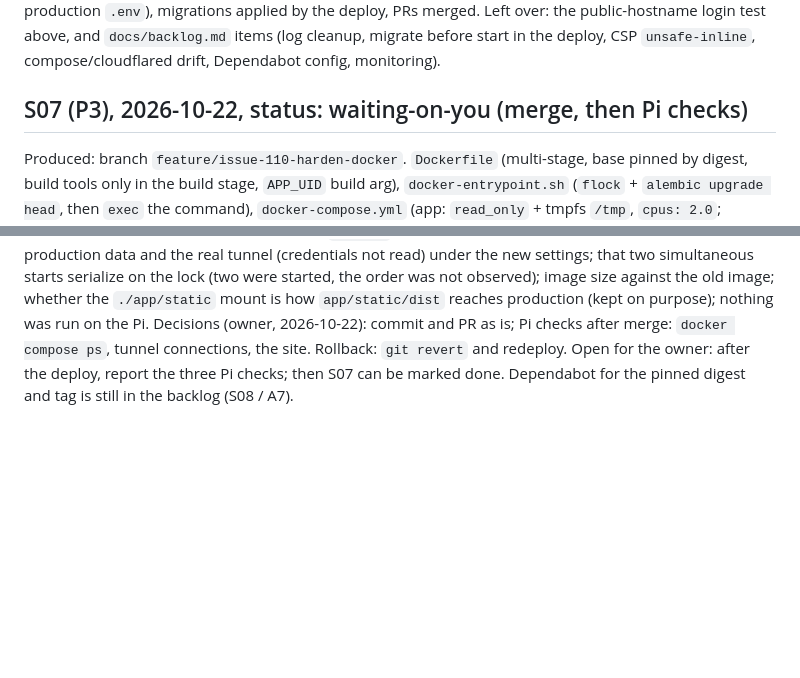
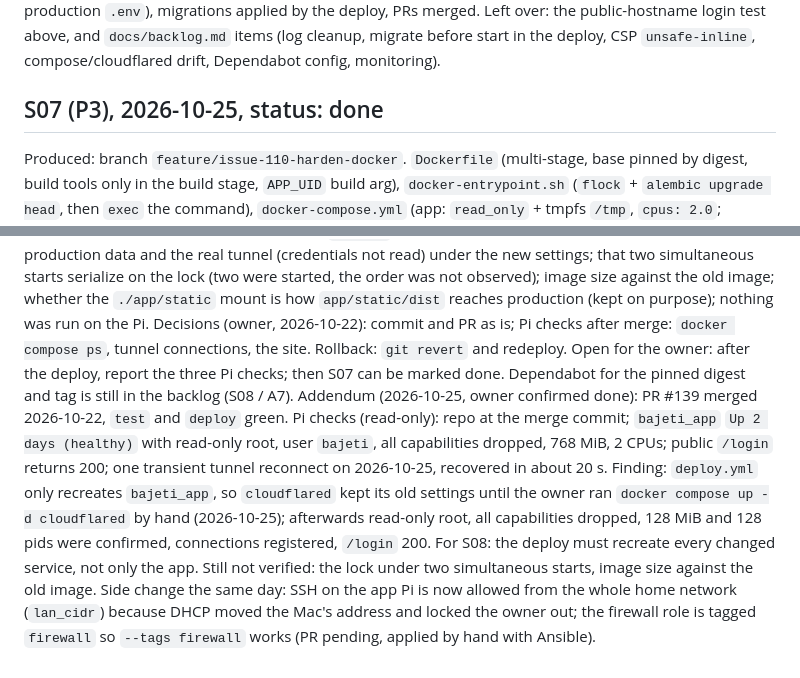
Before and after one commit to joshuamangi/bajeti, a Markdown page: docs/stages/HANDOFF.md, 2 parts joined by grey strips. Rendered like a GitHub page; blank space fills up the shorter version.

Commit message:
Mark S07 done and record the Pi checks
Co-Authored-By: Claude Sonnet 5.5 <noreply@anthropic.com>

```diff
--- a/docs/stages/HANDOFF.md
+++ b/docs/stages/HANDOFF.md
@@ -78,7 +78,7 @@ Cross-user test pattern for later stages: `tests/helpers.py::make_user(client)`
 For S11 (Targets): the owner's dev database is at two alembic heads and two untracked Targets migration files sit in `migrations/versions`. Before merging the Targets branch, change `down_revision` of `9b38fdc94e38` to the then-current single head, remove the untracked copies, and check `alembic heads` shows one head. Otherwise the deploy's `alembic upgrade head` fails.
 Owner steps done: secret set to 60 (seen in the production `.env`), migrations applied by the deploy, PRs merged. Left over: the public-hostname login test above, and `docs/backlog.md` items (log cleanup, migrate before start in the deploy, CSP `unsafe-inline`, compose/cloudflared drift, Dependabot config, monitoring).
 
-## S07 (P3), 2026-10-22, status: waiting-on-you (merge, then Pi checks)
+## S07 (P3), 2026-10-25, status: done
 
 Produced: branch `feature/issue-110-harden-docker`. `Dockerfile` (multi-stage, base pinned by digest, build tools only in the build stage, `APP_UID` build arg), `docker-entrypoint.sh` (`flock` + `alembic upgrade head`, then `exec` the command), `docker-compose.yml` (app: `read_only` + tmpfs `/tmp`, `cpus: 2.0`; cloudflared: pinned 2026.10.1 to match the Pi, `cap_drop: ALL`, `read_only`, tmpfs `/tmp`, 128 MB, 1 CPU, 128 pids), `makefile` (`prune` and `prune-dev` removed; `clean` no longer prunes volumes).
 Behaviour changes for S08 and S12: (1) the container migrates before it serves; a failed migration makes it exit and restart, so `deploy.yml`'s separate migrate step is now redundant and its fixed `sleep 10` can go; (2) `data/.migrate.lock` is created in the data folder; (3) the final image has no `sqlite3` CLI, compilers or headers; (4) the root filesystem is read-only, only `./data` and `/tmp` are writable; (5) the Ansible override still sets the cloudflared tag and limits and now only repeats the base file; (6) an empty data folder crash-loops (the migrations cannot build the schema from nothing), restore a backup first.
@@ -86,3 +86,5 @@ Verified (Mac, clean worktree, throwaway data, then removed): `docker compose co
 Not verified: real production data and the real tunnel (credentials not read) under the new settings; that two simultaneous starts serialize on the lock (two were started, the order was not observed); image size against the old image; whether the `./app/static` mount is how `app/static/dist` reaches production (kept on purpose); nothing was run on the Pi.
 Decisions (owner, 2026-10-22): commit and PR as is; Pi checks after merge: `docker compose ps`, tunnel connections, the site. Rollback: `git revert` and redeploy.
 Open for the owner: after the deploy, report the three Pi checks; then S07 can be marked done. Dependabot for the pinned digest and tag is still in the backlog (S08 / A7).
+Addendum (2026-10-25, owner confirmed done): PR #139 merged 2026-10-22, `test` and `deploy` green. Pi checks (read-only): repo at the merge commit; `bajeti_app` `Up 2 days (healthy)` with read-only root, user `bajeti`, all capabilities dropped, 768 MiB, 2 CPUs; public `/login` returns 200; one transient tunnel reconnect on 2026-10-25, recovered in about 20 s. Finding: `deploy.yml` only recreates `bajeti_app`, so `cloudflared` kept its old settings until the owner ran `docker compose up -d cloudflared` by hand (2026-10-25); afterwards read-only root, all capabilities dropped, 128 MiB and 128 pids were confirmed, connections registered, `/login` 200. For S08: the deploy must recreate every changed service, not only the app. Still not verified: the lock under two simultaneous starts, image size against the old image.
+Side change the same day: SSH on the app Pi is now allowed from the whole home network (`lan_cidr`) because DHCP moved the Mac's address and locked the owner out; the firewall role is tagged `firewall` so `--tags firewall` works (PR pending, applied by hand with Ansible).
```
Also changed, not shown: docs/stages/IMPLEMENTATION.md (+1 -1 lines).
